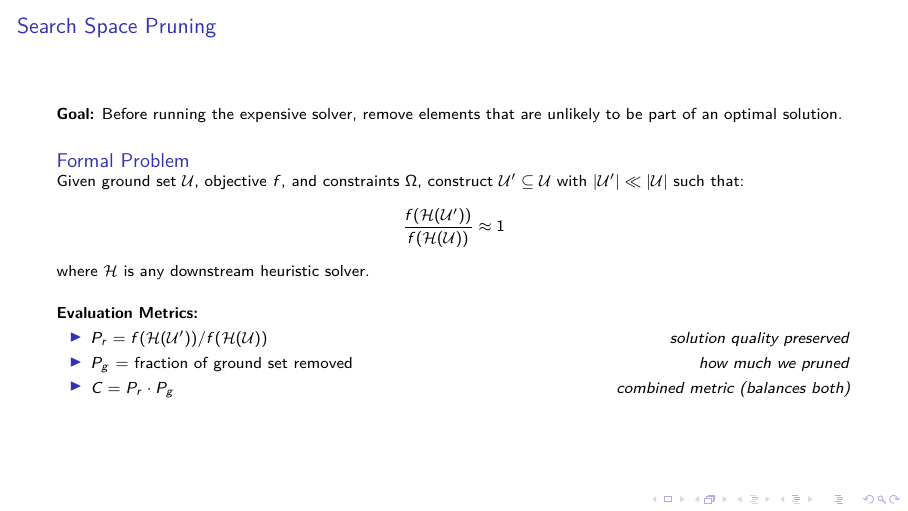
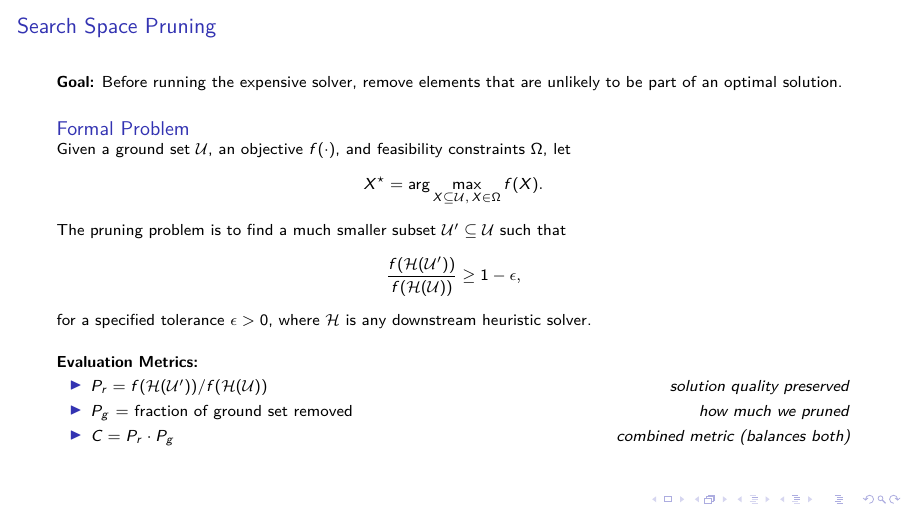
Before and after one commit to ankurnath/Proposal-Ankur-Nath-, LaTeX slides (CleanEasy.tex): page 4 of 34. Compiled offline with pdfLaTeX; a LaTeX package or settings file that is missing is left out.

Commit message:
Clarify pruning problem definition

```diff
--- a/CleanEasy.tex
+++ b/CleanEasy.tex
@@ -152,12 +152,18 @@
   \vspace{0.3cm}
 
   \begin{block}{Formal Problem}
-    Given ground set $\mathcal{U}$, objective $f$, and constraints $\Omega$, construct
-    $\mathcal{U}' \subseteq \mathcal{U}$ with $|\mathcal{U}'| \ll |\mathcal{U}|$ such that:
+    Given a ground set $\mathcal{U}$, an objective $f(\cdot)$, and feasibility
+    constraints $\Omega$, let
     \[
-      \frac{f(\mathcal{H}(\mathcal{U}'))}{f(\mathcal{H}(\mathcal{U}))} \approx 1
+      X^\star = \arg\max_{X \subseteq \mathcal{U},\, X \in \Omega} f(X).
     \]
-    where $\mathcal{H}$ is any downstream heuristic solver.
+    The pruning problem is to find a much smaller subset $\mathcal{U}' \subseteq \mathcal{U}$
+    such that
+    \[
+      \frac{f\!\left(\mathcal{H}(\mathcal{U}')\right)}{f\!\left(\mathcal{H}(\mathcal{U})\right)} \ge 1 - \epsilon,
+    \]
+    for a specified tolerance $\epsilon > 0$, where $\mathcal{H}$ is any downstream
+    heuristic solver.
   \end{block}
 
   \vspace{0.3cm}
```
